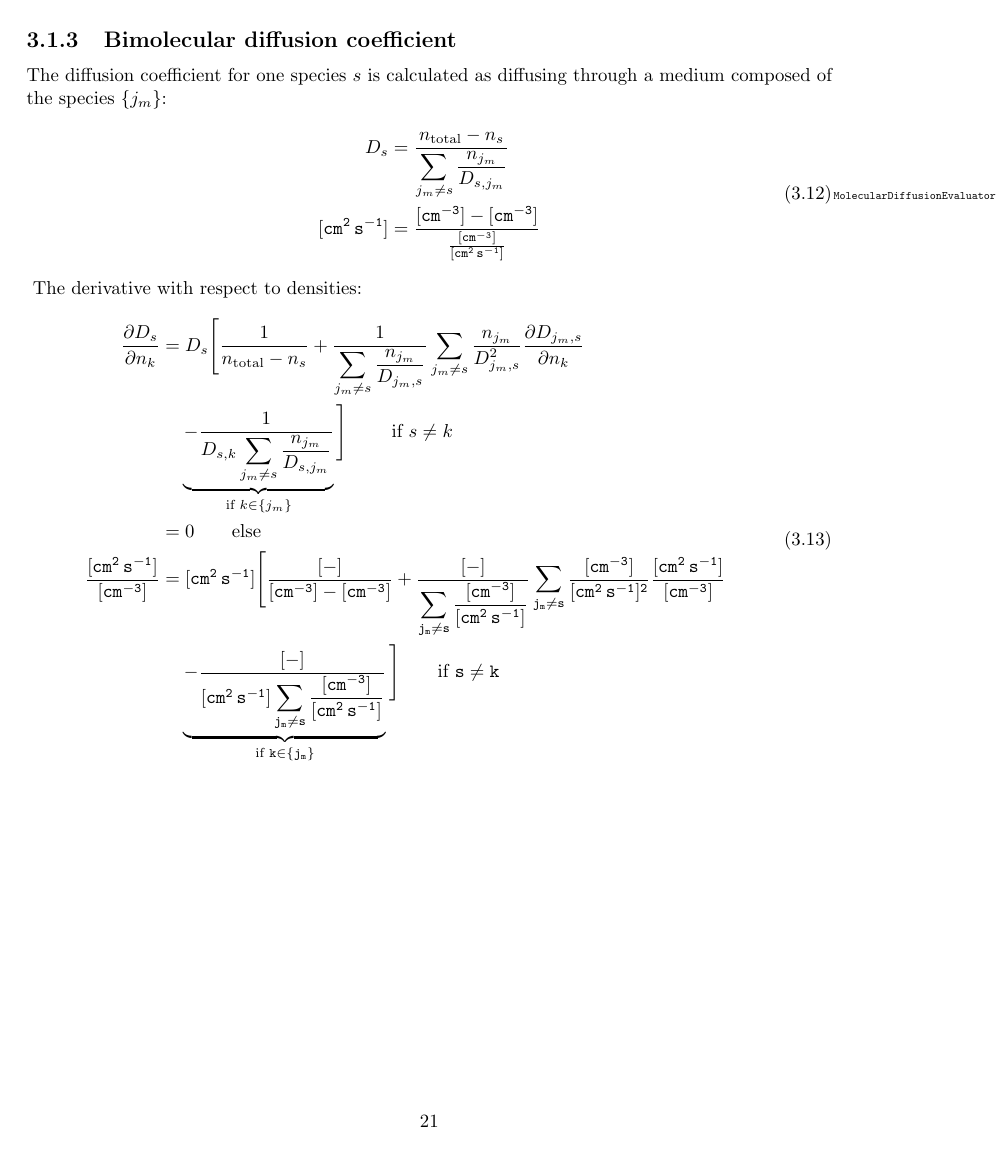
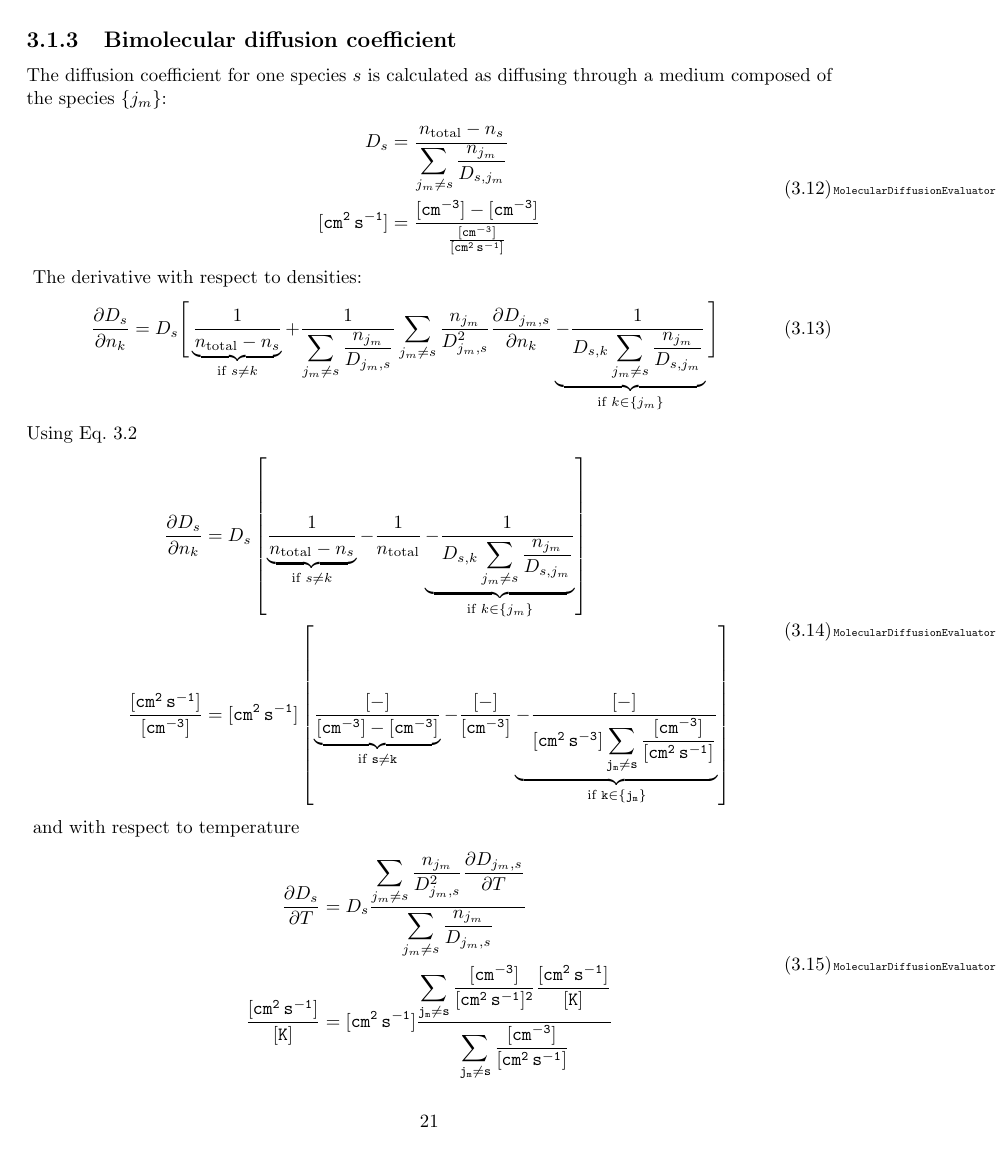
Before and after one commit to Planet-INC/model_doc, a LaTeX thesis (main.tex, which reads Titan_bimol_diff.tex): page 22 of 50 before the commit and page 22 of 49 after it. Compiled offline with pdfLaTeX.

Commit message:
updates and corrections

```diff
--- a/Titan_bimol_diff.tex
+++ b/Titan_bimol_diff.tex
@@ -15,5 +15,3 @@ The derivative with respect to densities is given by
 %%%
 \begin{equationCode}{BinaryDiffusion}
 \begin{split}
-\doverd{\diff_{s,m}}{\conc_k}      & = - \diff_{s,m}(T,P)\frac{1}{\concAtm}\\
-\uu \frac{[cm^2\,s^{-1}]}{[cm^{-3}]} & \uu = [cm^{-2}\,s^{-1}]\frac{[cm^{-3}]}{[cm^{-3}]^2}\\
@@ -177,38 +178,27 @@ a medium composed of the species $\{j_m\}$:
 The derivative with respect to densities:
 %%
 \begin{equation}
-\begin{split}
-\doverd{\diff_s}{\conc_k} & = \diff_s\Bigg[\frac{1}{\concAtm - \conc_s}
+\doverd{\diff_s}{\conc_k}  = \diff_s\Bigg[\underbrace{\frac{1}{\concAtm - \conc_s}}_{\text{if }s \neq k}
                              + \frac{1}{\displaystyle\sum_{j_m \neq s} \frac{\conc_{j_m}}{\diff_{j_m,s}}}
-                                        \displaystyle\sum_{j_m \neq s} \frac{\conc_{j_m}}{\diff_{j_m,s}^2}\doverd{\diff_{j_m,s}}{\conc_k} \\
-                          & \fakeequalspace
+                                        \displaystyle\sum_{j_m \neq s} \frac{\conc_{j_m}}{\diff_{j_m,s}^2}\doverd{\diff_{j_m,s}}{\conc_k}
                                 \underbrace{
                                       - \frac{1}{\diff_{s,k}\displaystyle\sum_{j_m \neq s}\frac{\conc_{j_m}}{\diff_{s,j_m}}}
-                                         }_{\text{if }k \in \{j_m\}}\Bigg] \qquad \text{ if }s \neq k \\
-                          & = 0 \qquad \text{else}
-\\
-\uu \frac{[cm^2\,s^{-1}]}{[cm^{-3}]} & \uu = [cm^{2}\,s^{-1}] \Bigg[\frac{[-]}{[cm^{-3}] - [cm^{-3}]}
-                                             + \frac{[-]}{\displaystyle\sum_{j_m \neq s} \frac{[cm^{-3}]}{[cm^2\,s^{-1}]}}
-                                                \displaystyle\sum_{j_m \neq s} \frac{[cm^{-3}]}{[cm^2\,s^{-1}]^2}\frac{[cm^2\,s^{-1}]}{[cm^{-3}]} \\
-                                     & \uu\fakeequalspace
-                              \underbrace{\uu -\frac{[-]}
-                                                    {[cm^2\,s^{-1}]\displaystyle\sum_{j_m \neq s}\frac{[cm^{-3}]}{[cm^2\,s^{-1}]}}
-                                         }_{\text{if }k \in \{j_m\}}\Bigg] \qquad \text{if }s \neq k \\
-\end{split}
+                                         }_{\text{if }k \in \{j_m\}}\Bigg]
 \label{Titan:Ds_dn_raw}
 \end{equation}
 Using Eq.~\ref{Titan:diffusion_Massman_dn}
 \begin{equationCode}{MolecularDiffusionEvaluator}
 \begin{split}
-\doverd{\diff_s}{\conc_k} & = \diff_s\left[\frac{1}{\concAtm - \conc_s} - \frac{1}{\concAtm}
+\doverd{\diff_s}{\conc_k} & = \diff_s\left[\underbrace{\frac{1}{\concAtm - \conc_s}}_{\text{if }s \neq k} - \frac{1}{\concAtm}
                               \underbrace{
                                       - \frac{1}{\diff_{s,k}\displaystyle\sum_{j_m \neq s}\frac{\conc_{j_m}}{\diff_{s,j_m}}}
-                                         }_{\text{if }k \in \{j_m\}}\right] \qquad \text{if }s \neq k \\
+                                         }_{\text{if }k \in \{j_m\}}\right]
+\\
 \uu \frac{[cm^2\,s^{-1}]}{[cm^{-3}]}
-                          & \uu = [cm^2\,s^{-1}]\left[\frac{[-]}{[cm^{-3}] - [cm^{-3}]} - \frac{[-]}{[cm^{-3}]}
+                          & \uu = [cm^2\,s^{-1}]\left[\underbrace{\uu\frac{[-]}{[cm^{-3}] - [cm^{-3}]}}_{\text{if } s \neq k} - \frac{[-]}{[cm^{-3}]}
                                   \underbrace{\uu
                                       - \frac{[-]}{[cm^2\,s^{-3}]\displaystyle\sum_{j_m \neq s}\frac{[cm^{-3}]}{[cm^2\,s^{-1}]}}
-                                         }_{\text{if }k \in \{j_m\}}\right] \qquad \text{if }s \neq k \\
+                                         }_{\text{if }k \in \{j_m\}}\right]
 \end{split}
 \label{Titan:Ds_dn}
 \end{equationCode}
```
Also changed, not shown: intro_atmosphere.tex (+15 -4 lines), Titan_bimol_diff.tex (13 more changed lines).
